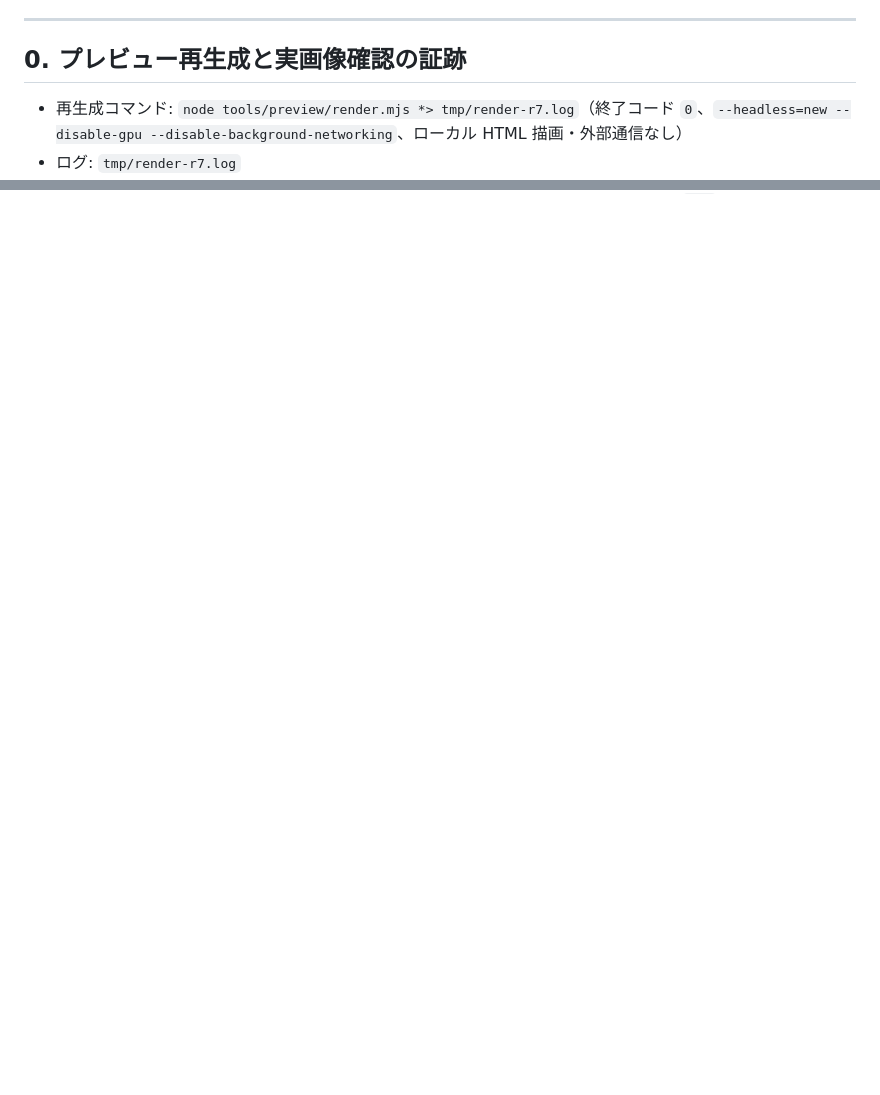
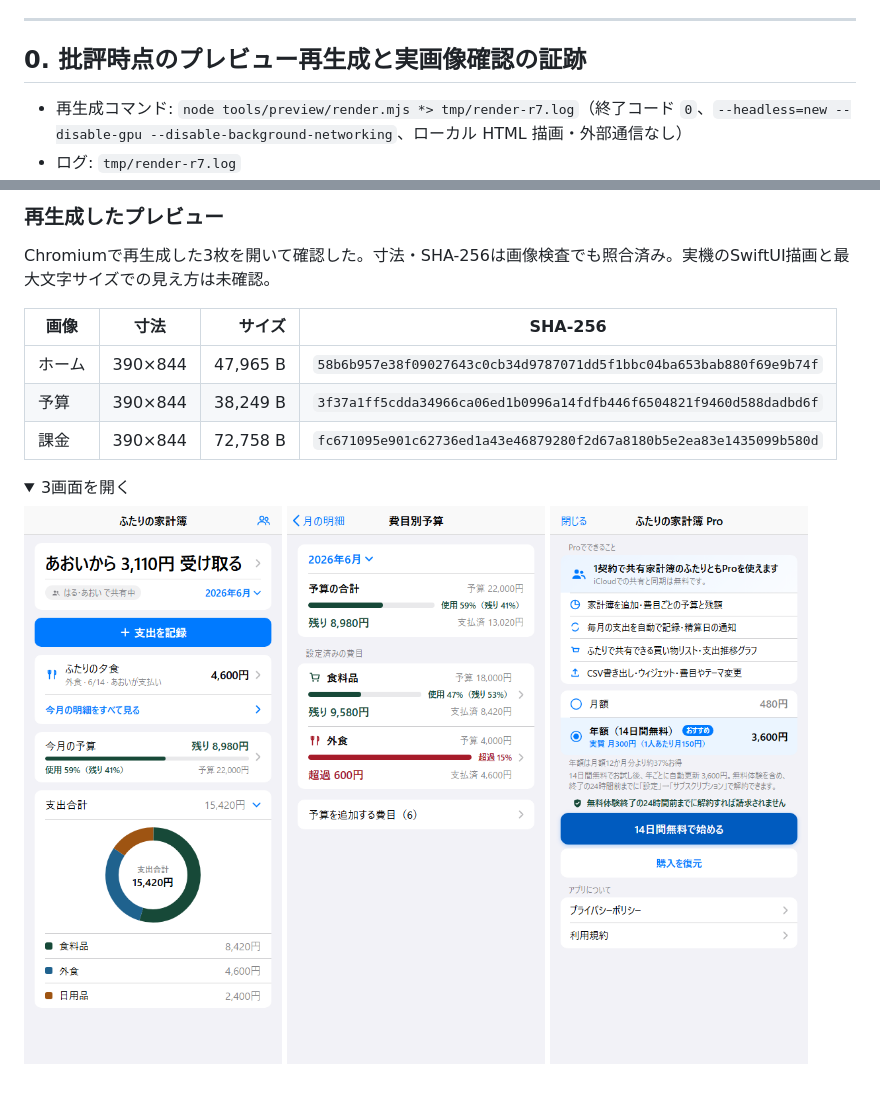
Before and after one commit to YutoNishimura-v2/futari-kakeibo, a Markdown page: docs/critic-r7.md, 2 parts joined by grey strips. GitHub-like rendering; pictures changed too: docs/preview/budget-390.png, docs/preview/home-390.png, docs/preview/paywall-390.png; folded sections open; blank space fills up the shorter version.

```diff
--- a/docs/critic-r7.md
+++ b/docs/critic-r7.md
@@ -5,7 +5,7 @@
 
 ---
 
-## 0. プレビュー再生成と実画像確認の証跡
+## 0. 批評時点のプレビュー再生成と実画像確認の証跡
 
 - 再生成コマンド: `node tools/preview/render.mjs *> tmp/render-r7.log`（終了コード `0`、`--headless=new --disable-gpu --disable-background-networking`、ローカル HTML 描画・外部通信なし）
 - ログ: `tmp/render-r7.log`
@@ -149,0 +190,17 @@
+### 再生成したプレビュー
+
+Chromiumで再生成した3枚を開いて確認した。寸法・SHA-256は画像検査でも照合済み。実機のSwiftUI描画と最大文字サイズでの見え方は未確認。
+
+| 画像 | 寸法 | サイズ | SHA-256 |
+| --- | --- | ---: | --- |
+| ホーム | 390×844 | 47,965 B | `58b6b957e38f09027643c0cb34d9787071dd5f1bbc04ba653bab880f69e9b74f` |
+| 予算 | 390×844 | 38,249 B | `3f37a1ff5cdda34966ca06ed1b0996a14fdfb446f6504821f9460d588dadbd6f` |
+| 課金 | 390×844 | 72,758 B | `fc671095e901c62736ed1a43e46879280f2d67a8180b5e2ea83e1435099b580d` |
+
+<details>
+<summary>3画面を開く</summary>
+
+![ホーム](preview/home-390.png)
+![予算](preview/budget-390.png)
+![課金](preview/paywall-390.png)
+
```
Also changed, not shown: other parts of docs/critic-r7.md (+41 -0 lines), 13 other files.
